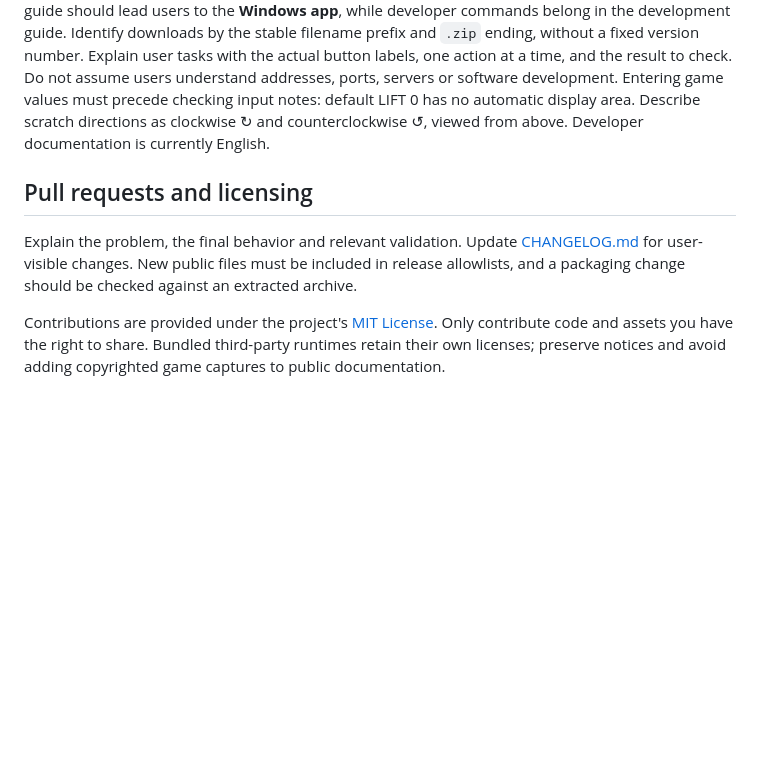
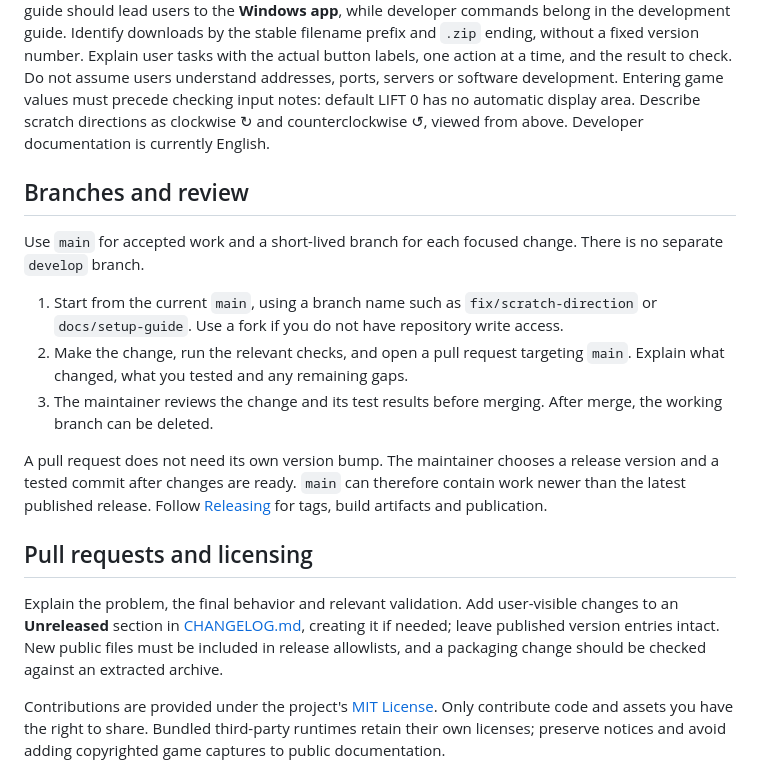
Before and after one commit to d0vetam3r/lift-trace, a Markdown page: CONTRIBUTING.md, the part around the change. GitHub-like rendering; blank space fills up the shorter version.

```diff
--- a/CONTRIBUTING.md
+++ b/CONTRIBUTING.md
@@ -26,9 +26,19 @@ Add meaningful tests for behavior changes. Describe manual checks and the device
 
 Keep English, Korean and Japanese user documentation and interface text consistent. Use **input notes / 입력 노트 / 入力ノーツ** for the displayed key presses and scratch movements; keep the product name **Lift Trace** unchanged. These notes show controller input, not chart data. The README and user guide should lead users to the **Windows app**, while developer commands belong in the development guide. Identify downloads by the stable filename prefix and `.zip` ending, without a fixed version number. Explain user tasks with the actual button labels, one action at a time, and the result to check. Do not assume users understand addresses, ports, servers or software development. Entering game values must precede checking input notes: default LIFT 0 has no automatic display area. Describe scratch directions as clockwise ↻ and counterclockwise ↺, viewed from above. Developer documentation is currently English.
 
+## Branches and review
+
+Use `main` for accepted work and a short-lived branch for each focused change. There is no separate `develop` branch.
+
+1. Start from the current `main`, using a branch name such as `fix/scratch-direction` or `docs/setup-guide`. Use a fork if you do not have repository write access.
+2. Make the change, run the relevant checks, and open a pull request targeting `main`. Explain what changed, what you tested and any remaining gaps.
+3. The maintainer reviews the change and its test results before merging. After merge, the working branch can be deleted.
+
+A pull request does not need its own version bump. The maintainer chooses a release version and a tested commit after changes are ready. `main` can therefore contain work newer than the latest published release. Follow [Releasing](docs/RELEASING.md) for tags, build artifacts and publication.
+
 ## Pull requests and licensing
 
-Explain the problem, the final behavior and relevant validation. Update [CHANGELOG.md](CHANGELOG.md) for user-visible changes. New public files must be included in release allowlists, and a packaging change should be checked against an extracted archive.
+Explain the problem, the final behavior and relevant validation. Add user-visible changes to an **Unreleased** section in [CHANGELOG.md](CHANGELOG.md), creating it if needed; leave published version entries intact. New public files must be included in release allowlists, and a packaging change should be checked against an extracted archive.
 
 Contributions are provided under the project's [MIT License](LICENSE). Only contribute code and assets you have the right to share. Bundled third-party runtimes retain their own licenses; preserve notices and avoid adding copyrighted game captures to public documentation.
 
```
Also changed, not shown: docs/RELEASING.md (+32 -2 lines).
